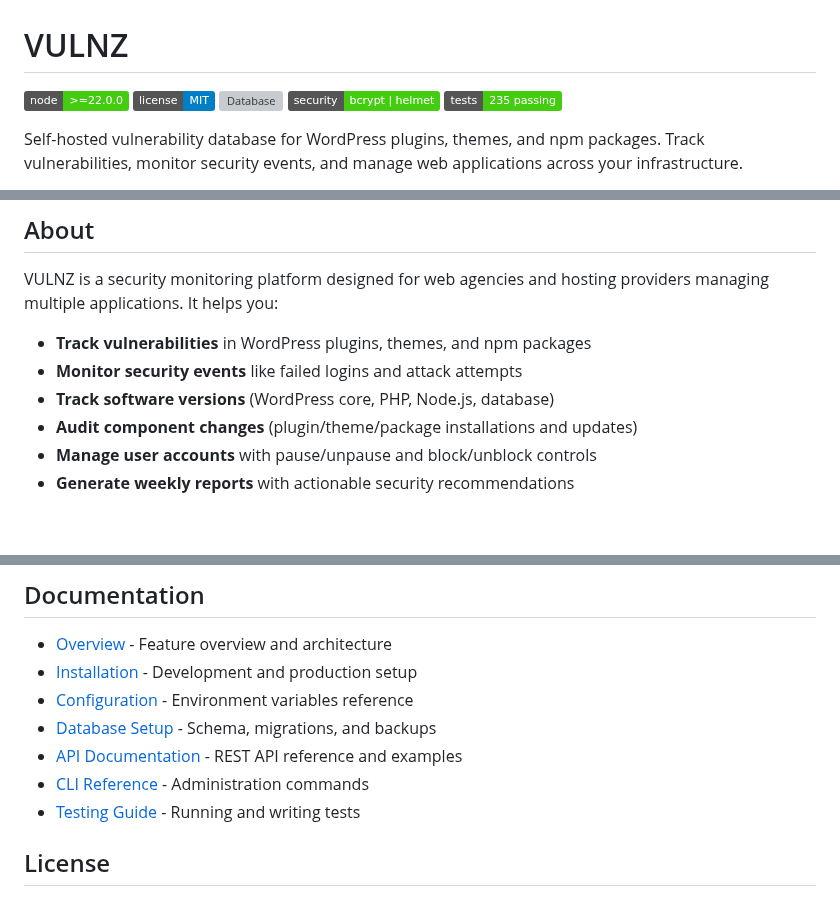
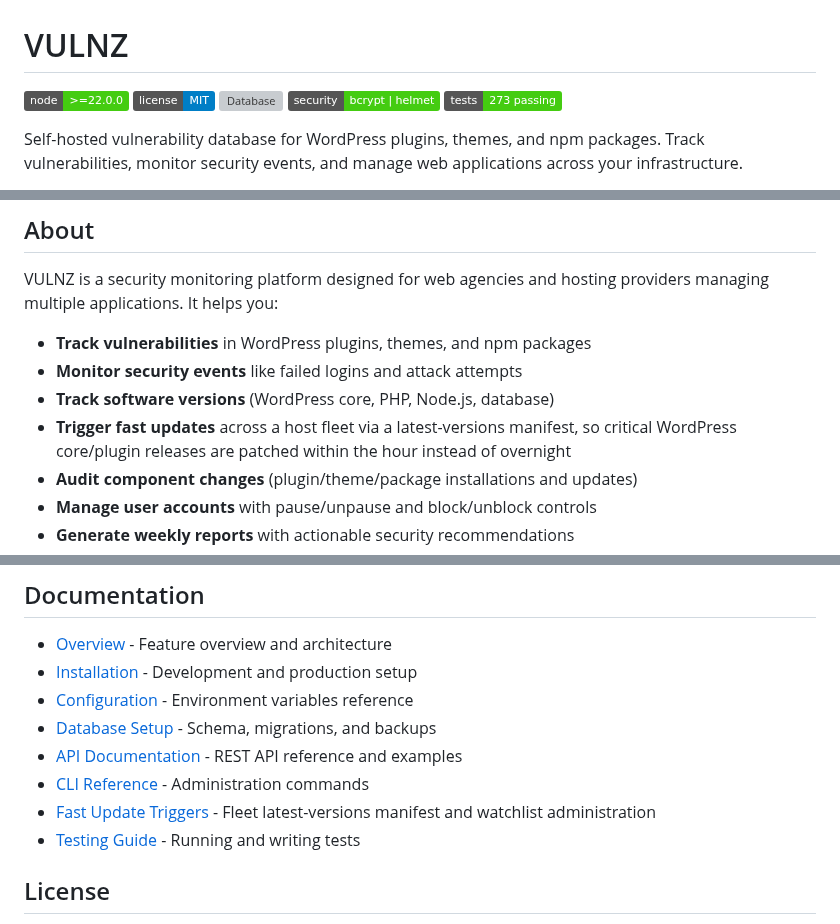
Before and after one commit to headwalluk/vulnz, a Markdown page: README.md, 3 parts joined by grey strips. Rendered like a GitHub page; badges without logos; blank space fills up the shorter version; grey boxes are pictures that could not be loaded.

```diff
--- a/README.md
+++ b/README.md
@@ -4,7 +4,7 @@
 [![License](https://img.shields.io/badge/license-MIT-blue.svg)](LICENSE)
 [![Database](https://img.shields.io/badge/database-MySQL%2FMariaDB-blue)](https://mariadb.org/)
 [![Security](https://img.shields.io/badge/security-bcrypt%20%7C%20helmet-success)](docs/README.md)
-[![Tests](https://img.shields.io/badge/tests-235%20passing-brightgreen)](tests/README.md)
+[![Tests](https://img.shields.io/badge/tests-273%20passing-brightgreen)](tests/README.md)
 
 Self-hosted vulnerability database for WordPress plugins, themes, and npm packages. Track vulnerabilities, monitor security events, and manage web applications across your infrastructure.
 
@@ -17,6 +17,7 @@ VULNZ is a security monitoring platform designed for web agencies and hosting pr
 - **Track vulnerabilities** in WordPress plugins, themes, and npm packages
 - **Monitor security events** like failed logins and attack attempts
 - **Track software versions** (WordPress core, PHP, Node.js, database)
+- **Trigger fast updates** across a host fleet via a latest-versions manifest, so critical WordPress core/plugin releases are patched within the hour instead of overnight
 - **Audit component changes** (plugin/theme/package installations and updates)
 - **Manage user accounts** with pause/unpause and block/unblock controls
 - **Generate weekly reports** with actionable security recommendations
@@ -60,6 +61,7 @@ Then use the generated API key with `X-API-Key: <key>` to authenticate against t
 - [Database Setup](docs/database-setup.md) - Schema, migrations, and backups
 - [API Documentation](docs/api-usage.md) - REST API reference and examples
 - [CLI Reference](docs/cli.md) - Administration commands
+- [Fast Update Triggers](docs/fast-update-triggers.md) - Fleet latest-versions manifest and watchlist administration
 - [Testing Guide](tests/README.md) - Running and writing tests
 
 ## License
```
Also changed, not shown: CHANGELOG.md (+32 -0 lines).
